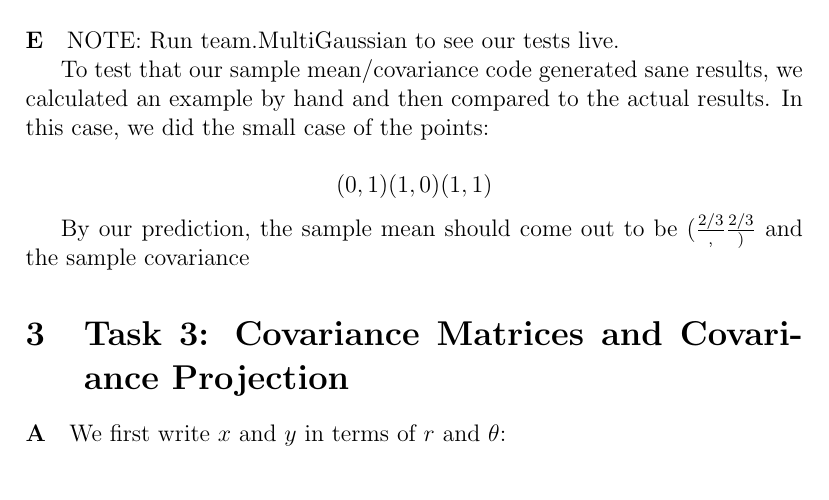
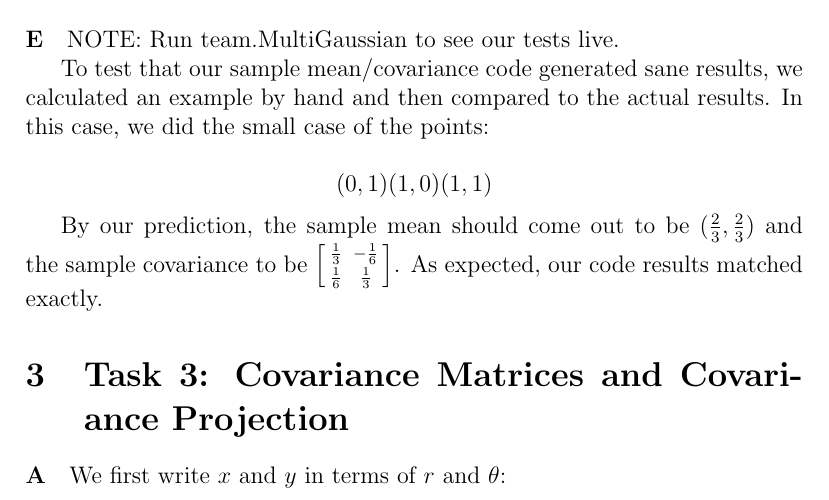
Before and after one commit to pdaquino/EECS568, a LaTeX document (ps1/answers.tex): part of page 4 of 6, cut so that both start at the same text. Compiled offline with pdfLaTeX.

Commit message:
Another figure, minor 2E changes.

```diff
--- a/ps1/answers.tex
+++ b/ps1/answers.tex
@@ -192,8 +192,13 @@ In this case, we did the small case of the points:
 
 \[(0,1) (1,0) (1,1)\]
 
-By our prediction, the sample mean should come out to be $(\frac{2/3}, \frac{2/3})$
-and the sample covariance
+By our prediction, the sample mean should come out to be $(\frac{2}{3}, \frac{2}{3})$
+and the sample covariance to be
+$\left[ {\begin{smallmatrix}
+\frac{1}{3} & \;-\frac{1}{6} \\
+\frac{1}{6} & \;\frac{1}{3}  \\
+\end{smallmatrix} } \right]$.
+As expected, our code results matched exactly.
 
 \begin{figure}
 \centering
```
Also changed, not shown: ps1/figures/GaussianFit_100_0.3.png (added).
